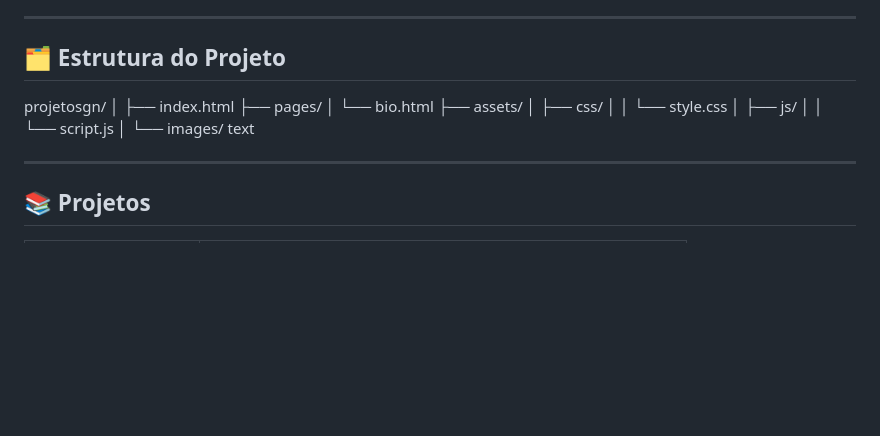
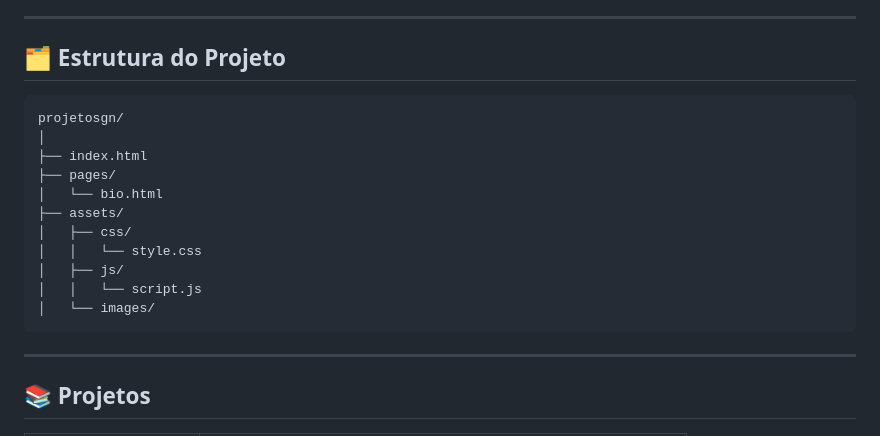
Before and after one commit to GiseleNunes/projetogn, a Markdown page: README.md, the part around one of its changes. GitHub-like rendering; blank space fills up the shorter version.

Commit message:
Ajustes no README

````diff
--- a/README.md
+++ b/README.md
@@ -47,19 +45,19 @@ Este projeto reúne iniciativas voltadas ao:
 
 ## 🗂️ Estrutura do Projeto
 
+```
 projetosgn/
 │
 ├── index.html
 ├── pages/
-│ └── bio.html
+│   └── bio.html
 ├── assets/
-│ ├── css/
-│ │ └── style.css
-│ ├── js/
-│ │ └── script.js
-│ └── images/
-text
-
+│   ├── css/
+│   │   └── style.css
+│   ├── js/
+│   │   └── script.js
+│   └── images/
+```
 
 ---
 
````
Also changed, not shown: other parts of README.md (+44 -42 lines).
